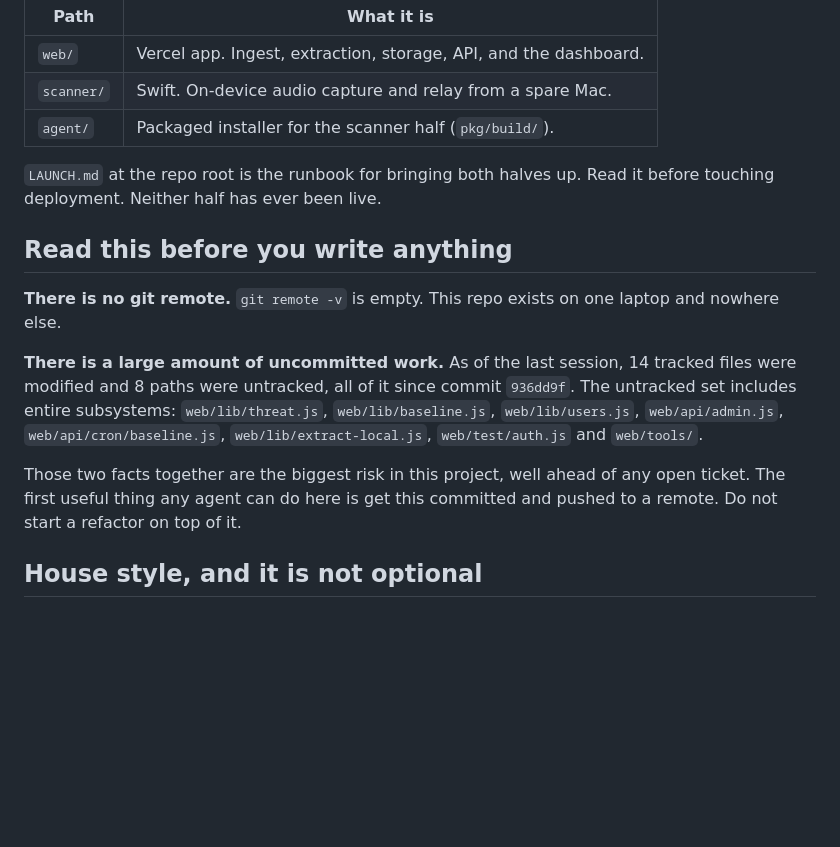
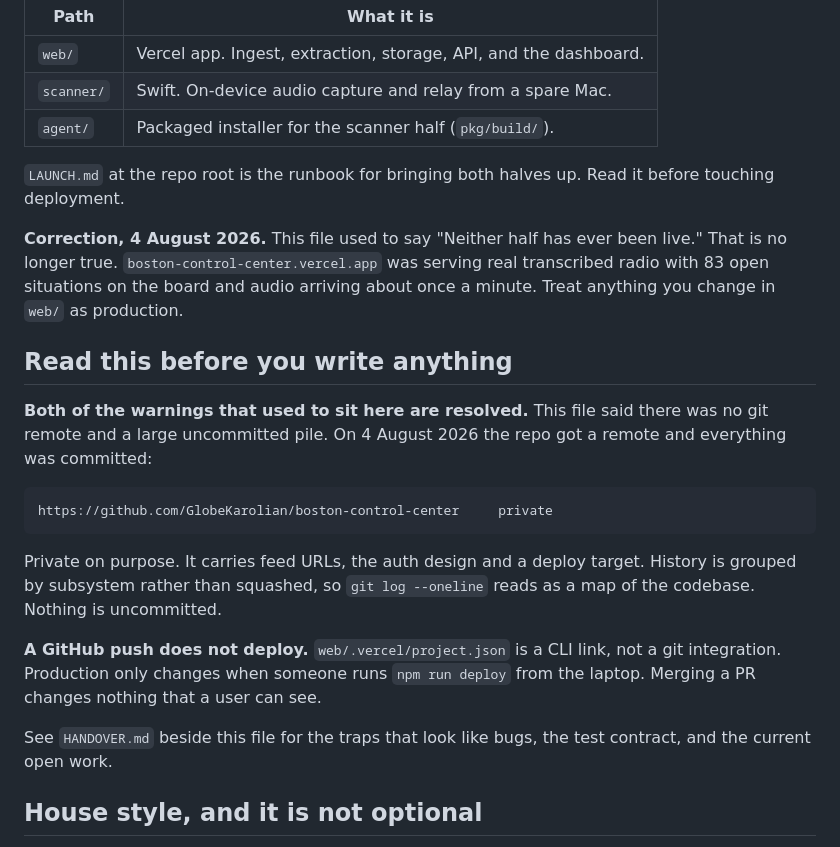
Before and after one commit to GlobeKarolian/boston-control-center, a Markdown page: AGENTS.md, the part around the change. GitHub-like rendering; blank space fills up the shorter version.

Commit message:
Handover notes for a new agent, and correct the two stale claims in AGENTS.md

````diff
--- a/AGENTS.md
+++ b/AGENTS.md
@@ -21,23 +21,33 @@ desk editor. Three halves in one git repo:
 | `agent/` | Packaged installer for the scanner half (`pkg/build/`). |
 
 `LAUNCH.md` at the repo root is the runbook for bringing both halves up. Read
-it before touching deployment. Neither half has ever been live.
+it before touching deployment.
+
+**Correction, 4 August 2026.** This file used to say "Neither half has ever been
+live." That is no longer true. `boston-control-center.vercel.app` was serving
+real transcribed radio with 83 open situations on the board and audio arriving
+about once a minute. Treat anything you change in `web/` as production.
 
 ## Read this before you write anything
 
-**There is no git remote.** `git remote -v` is empty. This repo exists on one
-laptop and nowhere else.
+**Both of the warnings that used to sit here are resolved.** This file said
+there was no git remote and a large uncommitted pile. On 4 August 2026 the repo
+got a remote and everything was committed:
 
-**There is a large amount of uncommitted work.** As of the last session, 14
-tracked files were modified and 8 paths were untracked, all of it since commit
-`936dd9f`. The untracked set includes entire subsystems: `web/lib/threat.js`,
-`web/lib/baseline.js`, `web/lib/users.js`, `web/api/admin.js`,
-`web/api/cron/baseline.js`, `web/lib/extract-local.js`, `web/test/auth.js` and
-`web/tools/`.
+```
+https://github.com/GlobeKarolian/boston-control-center     private
+```
 
-Those two facts together are the biggest risk in this project, well ahead of
-any open ticket. The first useful thing any agent can do here is get this
-committed and pushed to a remote. Do not start a refactor on top of it.
+Private on purpose. It carries feed URLs, the auth design and a deploy target.
+History is grouped by subsystem rather than squashed, so `git log --oneline`
+reads as a map of the codebase. Nothing is uncommitted.
+
+**A GitHub push does not deploy.** `web/.vercel/project.json` is a CLI link, not
+a git integration. Production only changes when someone runs `npm run deploy`
+from the laptop. Merging a PR changes nothing that a user can see.
+
+See `HANDOVER.md` beside this file for the traps that look like bugs, the test
+contract, and the current open work.
 
 ## House style, and it is not optional
 
````
Also changed, not shown: HANDOVER.md (added, +178 -0 lines).
